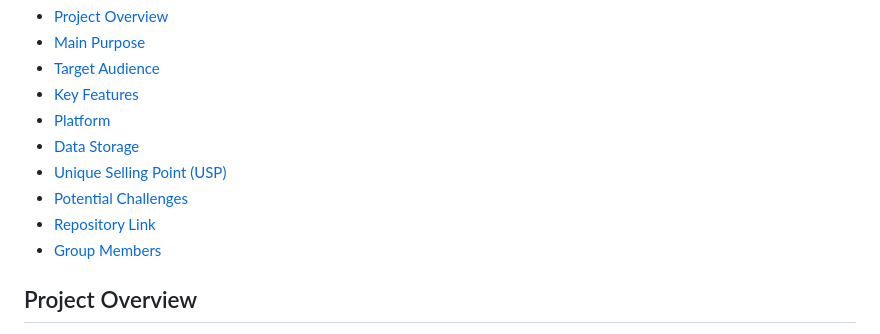
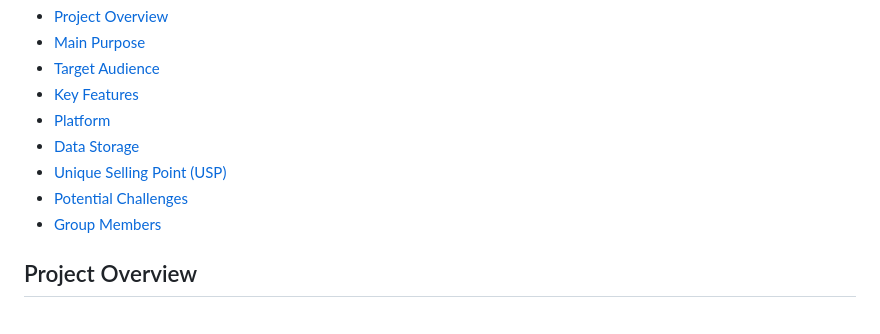
Before and after one commit to egeetas/KeyGo, a Markdown page: README.md, the part around the change. Drawn GitHub-style.

```diff
--- a/README.md
+++ b/README.md
@@ -9,7 +9,6 @@
 - [Data Storage](#data-storage)
 - [Unique Selling Point (USP)](#unique-selling-point-usp)
 - [Potential Challenges](#potential-challenges)
-- [Repository Link](#repository-link)
 - [Group Members](#group-members)
 
 ## Project Overview
```
